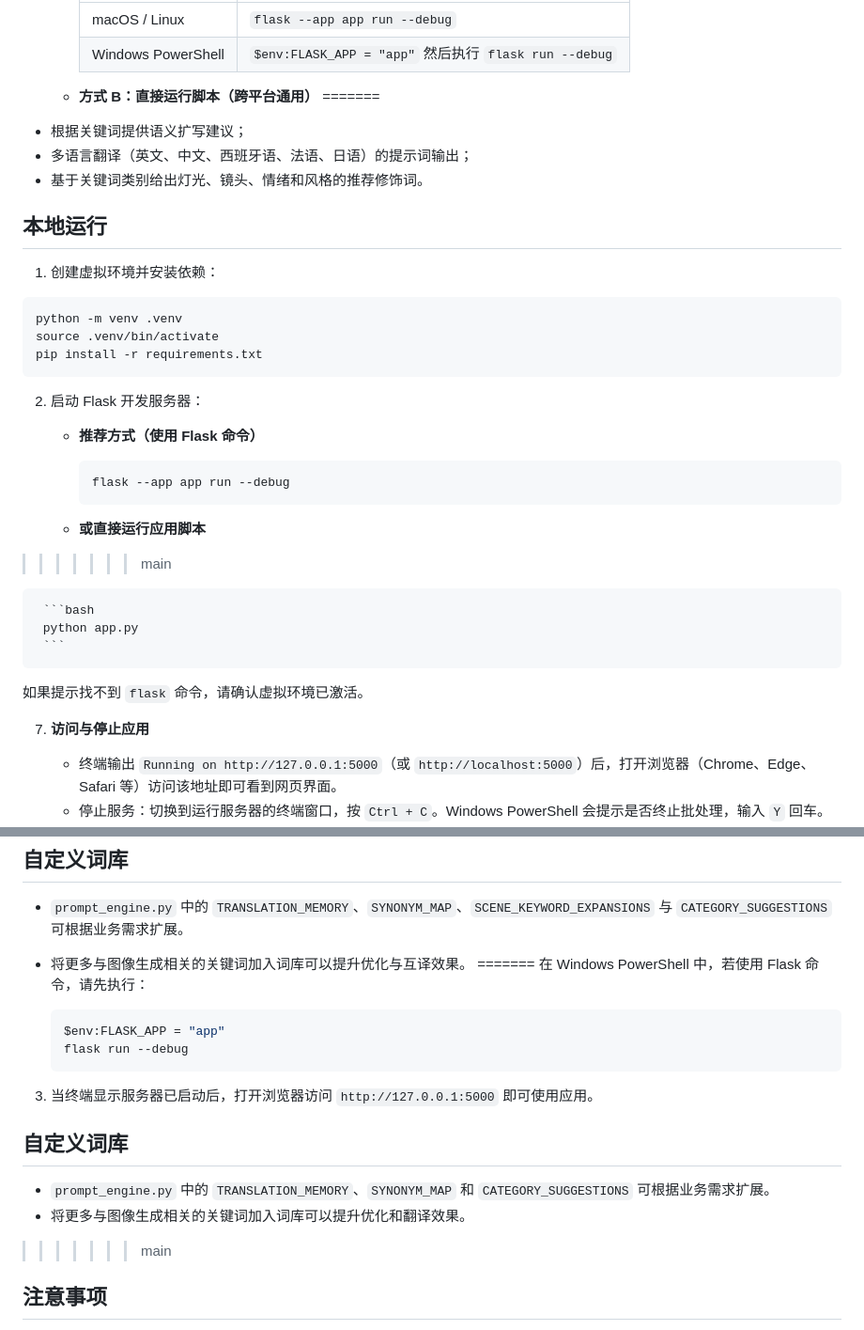
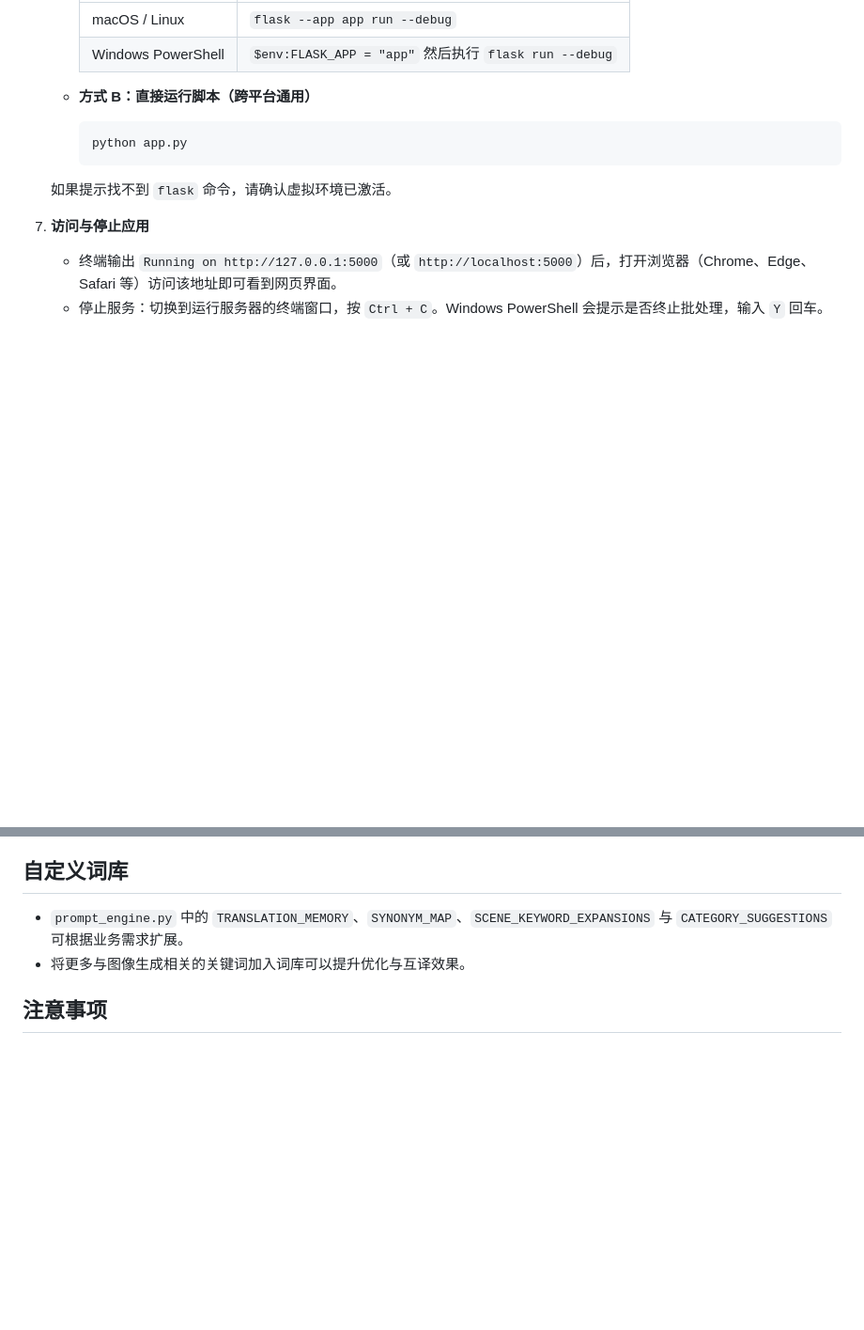
Before and after one commit to shanmingniao2-byte/AI, a Markdown page: README.md, 2 parts joined by grey strips. Shown at 94% size. Rendered like a GitHub page; blank space fills up the shorter version.

````diff
--- a/README.md
+++ b/README.md
@@ -95,36 +94,10 @@
      | Windows PowerShell | `$env:FLASK_APP = "app"` 然后执行 `flask run --debug` |
 
    - **方式 B：直接运行脚本（跨平台通用）**
-=======
-- 根据关键词提供语义扩写建议；
-- 多语言翻译（英文、中文、西班牙语、法语、日语）的提示词输出；
-- 基于关键词类别给出灯光、镜头、情绪和风格的推荐修饰词。
-
-## 本地运行
-
-1. 创建虚拟环境并安装依赖：
-
-```bash
-python -m venv .venv
-source .venv/bin/activate
-pip install -r requirements.txt
-```
-
-2. 启动 Flask 开发服务器：
-
-   - **推荐方式（使用 Flask 命令）**
-
-     ```bash
-     flask --app app run --debug
-     ```
-
-   - **或直接运行应用脚本**
->>>>>>> main
 
      ```bash
      python app.py
      ```
-
 
    如果提示找不到 `flask` 命令，请确认虚拟环境已激活。
 
@@ -138,21 +111,6 @@ pip install -r requirements.txt
 
 - `prompt_engine.py` 中的 `TRANSLATION_MEMORY`、`SYNONYM_MAP`、`SCENE_KEYWORD_EXPANSIONS` 与 `CATEGORY_SUGGESTIONS` 可根据业务需求扩展。
 - 将更多与图像生成相关的关键词加入词库可以提升优化与互译效果。
-=======
-   在 Windows PowerShell 中，若使用 Flask 命令，请先执行：
-
-   ```powershell
-   $env:FLASK_APP = "app"
-   flask run --debug
-   ```
-
-3. 当终端显示服务器已启动后，打开浏览器访问 `http://127.0.0.1:5000` 即可使用应用。
-
-## 自定义词库
-
-- `prompt_engine.py` 中的 `TRANSLATION_MEMORY`、`SYNONYM_MAP` 和 `CATEGORY_SUGGESTIONS` 可根据业务需求扩展。
-- 将更多与图像生成相关的关键词加入词库可以提升优化和翻译效果。
->>>>>>> main
 
 ## 注意事项
 
````
Also changed, not shown: other parts of README.md (+0 -1 lines).
